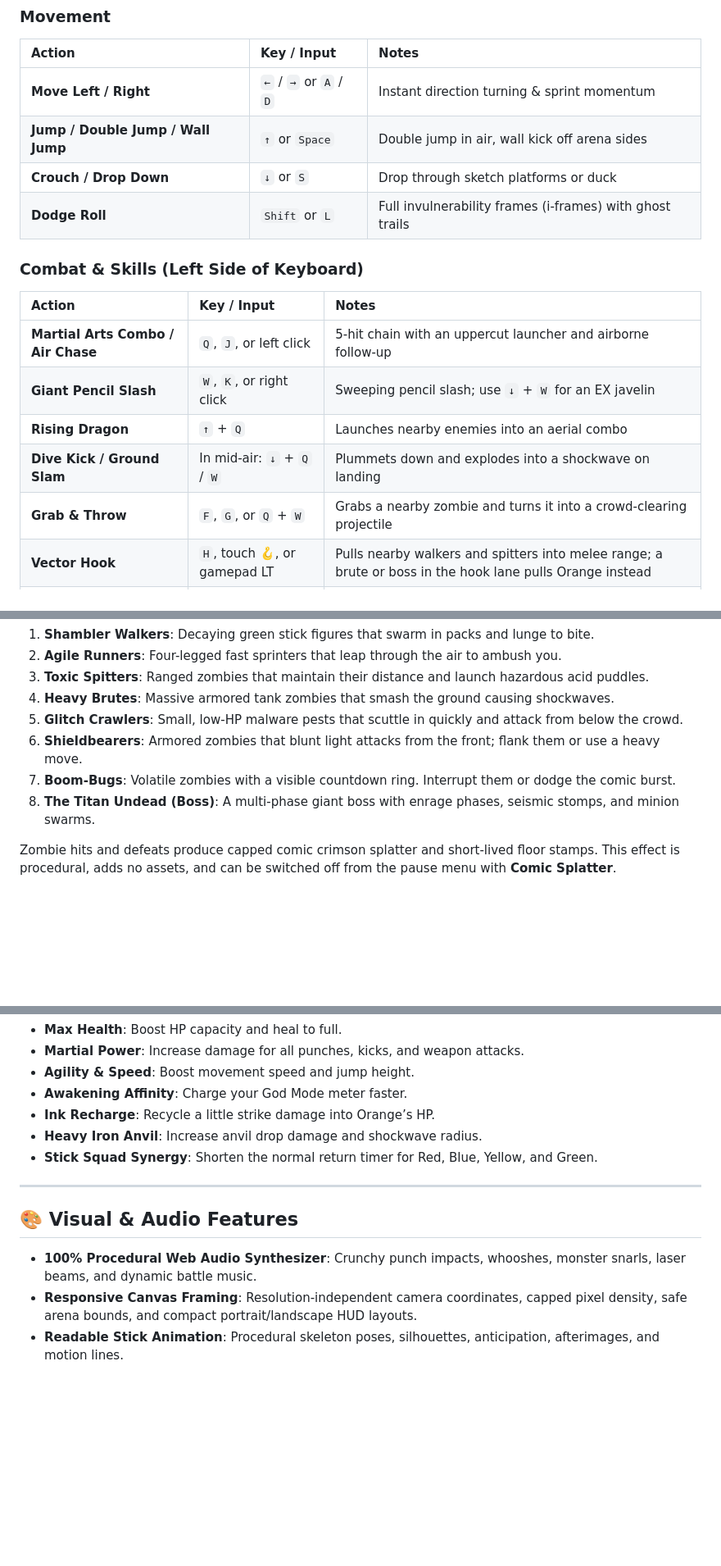
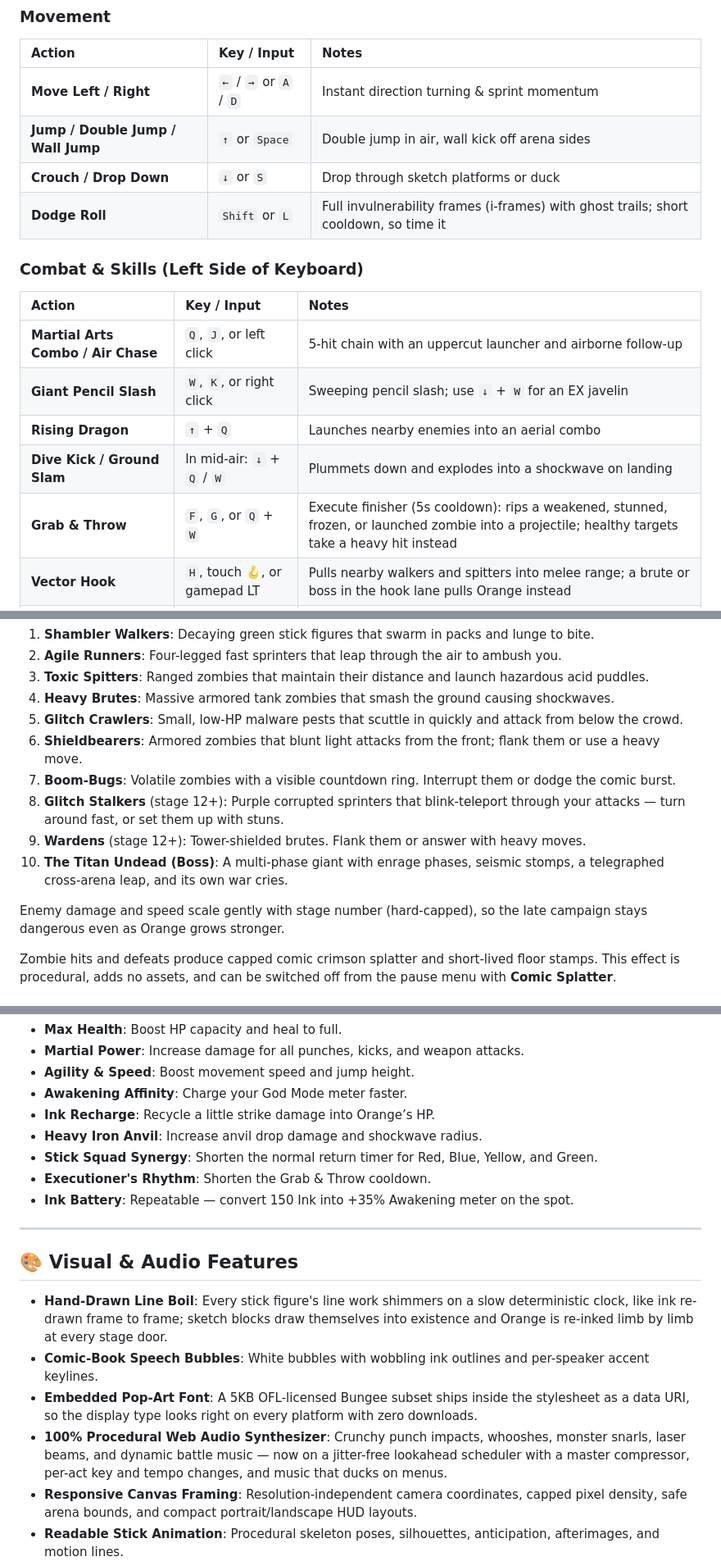
Before and after one commit to hshakeri/stick-v-zombies, a Markdown page: README.md, 3 parts joined by grey strips. Shown at 82% size. GitHub-like rendering; blank space fills up the shorter version.

Commit message:
docs: update README for saves, ranks, new enemies, and presentation pass

```diff
--- a/README.md
+++ b/README.md
@@ -31,7 +31,7 @@ python3 -m http.server 8088
 | **Move Left / Right** | `←` / `→` or `A` / `D` | Instant direction turning & sprint momentum |
 | **Jump / Double Jump / Wall Jump** | `↑` or `Space` | Double jump in air, wall kick off arena sides |
 | **Crouch / Drop Down** | `↓` or `S` | Drop through sketch platforms or duck |
-| **Dodge Roll** | `Shift` or `L` | Full invulnerability frames (i-frames) with ghost trails |
+| **Dodge Roll** | `Shift` or `L` | Full invulnerability frames (i-frames) with ghost trails; short cooldown, so time it |
 
 ### Combat & Skills (Left Side of Keyboard)
 | Action | Key / Input | Notes |
@@ -40,7 +40,7 @@ python3 -m http.server 8088
 | **Giant Pencil Slash** | `W`, `K`, or right click | Sweeping pencil slash; use `↓` + `W` for an EX javelin |
 | **Rising Dragon** | `↑` + `Q` | Launches nearby enemies into an aerial combo |
 | **Dive Kick / Ground Slam** | In mid-air: `↓` + `Q` / `W` | Plummets down and explodes into a shockwave on landing |
-| **Grab & Throw** | `F`, `G`, or `Q` + `W` | Grabs a nearby zombie and turns it into a crowd-clearing projectile |
+| **Grab & Throw** | `F`, `G`, or `Q` + `W` | Execute finisher (5s cooldown): rips a weakened, stunned, frozen, or launched zombie into a projectile; healthy targets take a heavy hit instead |
 | **Vector Hook** | `H`, touch 🪝, or gamepad LT | Pulls nearby walkers and spitters into melee range; a brute or boss in the hook lane pulls Orange instead |
 | **Sketch Block / Anvil Drop** | `E`; `↓` + `E` or airborne `E` | Places a ground block, or drops an upgraded anvil from above |
 | **Roll Follow-up** | `Shift` / `L`, then `Q` or `W` | Converts a dodge into a low slide sweep |
@@ -85,7 +87,11 @@ Sixteen computer-desktop stages with obstacles, platforms, a clear **Start Door*
 5. **Glitch Crawlers**: Small, low-HP malware pests that scuttle in quickly and attack from below the crowd.
 6. **Shieldbearers**: Armored zombies that blunt light attacks from the front; flank them or use a heavy move.
 7. **Boom-Bugs**: Volatile zombies with a visible countdown ring. Interrupt them or dodge the comic burst.
-8. **The Titan Undead (Boss)**: A multi-phase giant boss with enrage phases, seismic stomps, and minion swarms.
+8. **Glitch Stalkers** (stage 12+): Purple corrupted sprinters that blink-teleport through your attacks — turn around fast, or set them up with stuns.
+9. **Wardens** (stage 12+): Tower-shielded brutes. Flank them or answer with heavy moves.
+10. **The Titan Undead (Boss)**: A multi-phase giant with enrage phases, seismic stomps, a telegraphed cross-arena leap, and its own war cries.
+
+Enemy damage and speed scale gently with stage number (hard-capped), so the late campaign stays dangerous even as Orange grows stronger.
 
 Zombie hits and defeats produce capped comic crimson splatter and short-lived floor stamps. This effect is procedural, adds no assets, and can be switched off from the pause menu with **Comic Splatter**.
 
@@ -107,11 +113,16 @@ Defeated zombies drop **Ink** (✒️) which can be spent between waves in the U
 - **Ink Recharge**: Recycle a little strike damage into Orange’s HP.
 - **Heavy Iron Anvil**: Increase anvil drop damage and shockwave radius.
 - **Stick Squad Synergy**: Shorten the normal return timer for Red, Blue, Yellow, and Green.
+- **Executioner's Rhythm**: Shorten the Grab & Throw cooldown.
+- **Ink Battery**: Repeatable — convert 150 Ink into +35% Awakening meter on the spot.
 
 ---
 
 ## 🎨 Visual & Audio Features
-- **100% Procedural Web Audio Synthesizer**: Crunchy punch impacts, whooshes, monster snarls, laser beams, and dynamic battle music.
+- **Hand-Drawn Line Boil**: Every stick figure's line work shimmers on a slow deterministic clock, like ink re-drawn frame to frame; sketch blocks draw themselves into existence and Orange is re-inked limb by limb at every stage door.
+- **Comic-Book Speech Bubbles**: White bubbles with wobbling ink outlines and per-speaker accent keylines.
+- **Embedded Pop-Art Font**: A 5KB OFL-licensed Bungee subset ships inside the stylesheet as a data URI, so the display type looks right on every platform with zero downloads.
+- **100% Procedural Web Audio Synthesizer**: Crunchy punch impacts, whooshes, monster snarls, laser beams, and dynamic battle music — now on a jitter-free lookahead scheduler with a master compressor, per-act key and tempo changes, and music that ducks on menus.
 - **Responsive Canvas Framing**: Resolution-independent camera coordinates, capped pixel density, safe arena bounds, and compact portrait/landscape HUD layouts.
 - **Readable Stick Animation**: Procedural skeleton poses, silhouettes, anticipation, afterimages, and motion lines.
 - **Combat Juice**: Hitstop impact frames, dynamic camera tracking and screen shake, comic star sparks, and stylized floating damage popups.
```
Also changed, not shown: other parts of README.md (+5 -3 lines).
